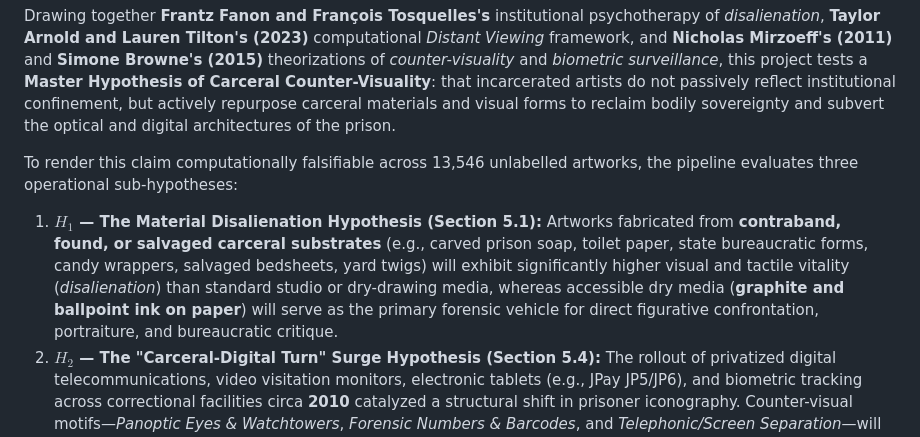
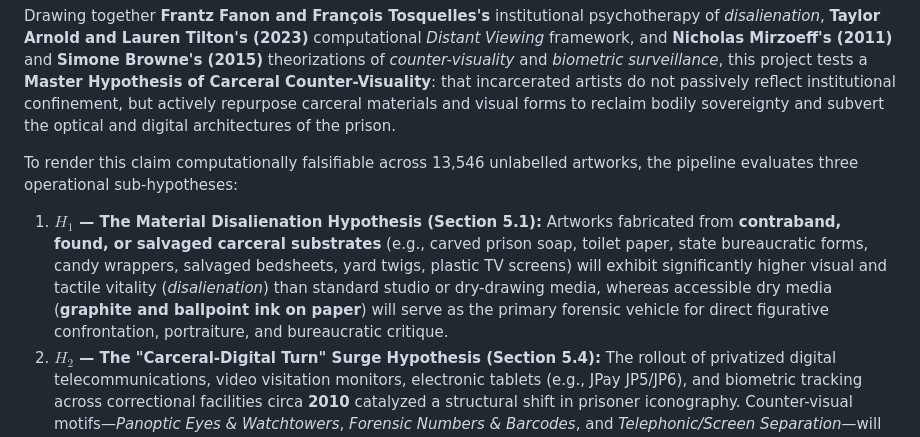
Before and after one commit to chayne-wild/PCAP-CLIP-and-LLaVA, a Markdown page: README.md, the part around the change. Drawn GitHub-style.

Commit message:
Update Material Disalienation Hypothesis with new substrate
Added 'plastic TV screens' to the list of substrates in the Material Disalienation Hypothesis.

```diff
--- a/README.md
+++ b/README.md
@@ -21,7 +21,7 @@ Drawing together **Frantz Fanon and François Tosquelles's** institutional psych
 To render this claim computationally falsifiable across 13,546 unlabelled artworks, the pipeline evaluates three operational sub-hypotheses:
 
 1. **$H_1$ — The Material Disalienation Hypothesis (Section 5.1):**
-   Artworks fabricated from **contraband, found, or salvaged carceral substrates** (e.g., carved prison soap, toilet paper, state bureaucratic forms, candy wrappers, salvaged bedsheets, yard twigs) will exhibit significantly higher visual and tactile vitality (*disalienation*) than standard studio or dry-drawing media, whereas accessible dry media (**graphite and ballpoint ink on paper**) will serve as the primary forensic vehicle for direct figurative confrontation, portraiture, and bureaucratic critique.
+   Artworks fabricated from **contraband, found, or salvaged carceral substrates** (e.g., carved prison soap, toilet paper, state bureaucratic forms, candy wrappers, salvaged bedsheets, yard twigs, plastic TV screens) will exhibit significantly higher visual and tactile vitality (*disalienation*) than standard studio or dry-drawing media, whereas accessible dry media (**graphite and ballpoint ink on paper**) will serve as the primary forensic vehicle for direct figurative confrontation, portraiture, and bureaucratic critique.
 2. **$H_2$ — The "Carceral-Digital Turn" Surge Hypothesis (Section 5.4):**
    The rollout of privatized digital telecommunications, video visitation monitors, electronic tablets (e.g., JPay JP5/JP6), and biometric tracking across correctional facilities circa **2010** catalyzed a structural shift in prisoner iconography. Counter-visual motifs—*Panoptic Eyes & Watchtowers*, *Forensic Numbers & Barcodes*, and *Telephonic/Screen Separation*—will exhibit a statistically significant upward trajectory across the 1996–2024 archive and heightened prevalence during the post-2010 Carceral-Digital Turn, strongly coupled with assertions of bodily autonomy.
 3. **$H_3$ — The Cross-Modal Structural Coupling Hypothesis (Sections 5.2–5.3):**
```
